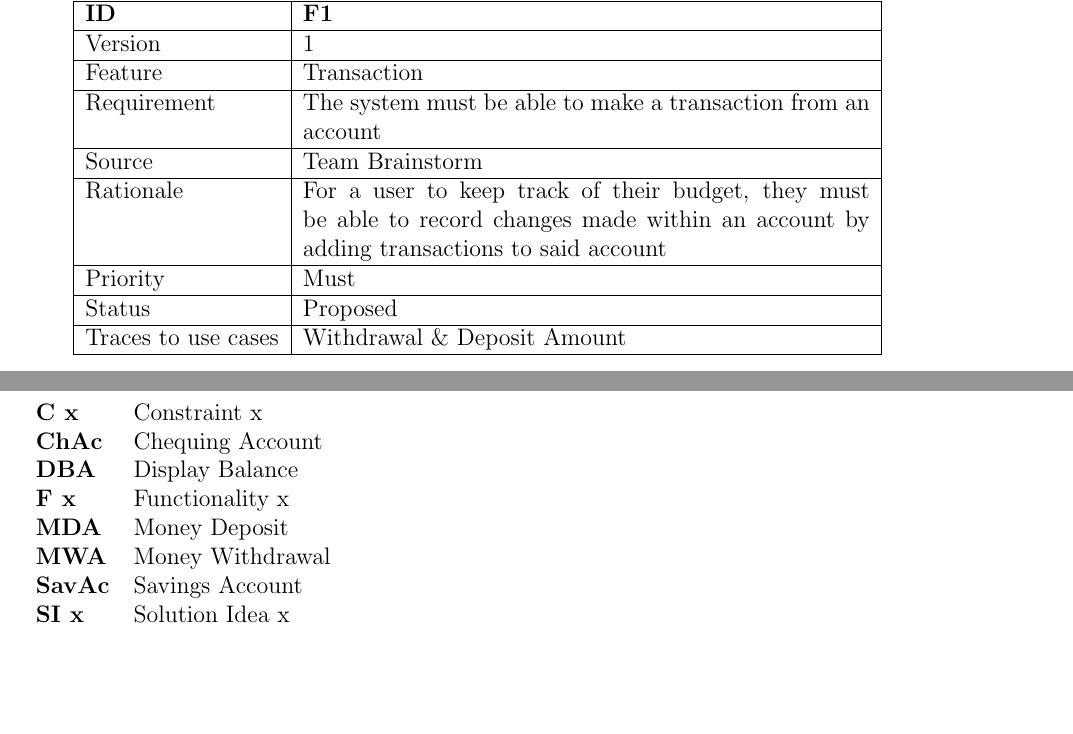
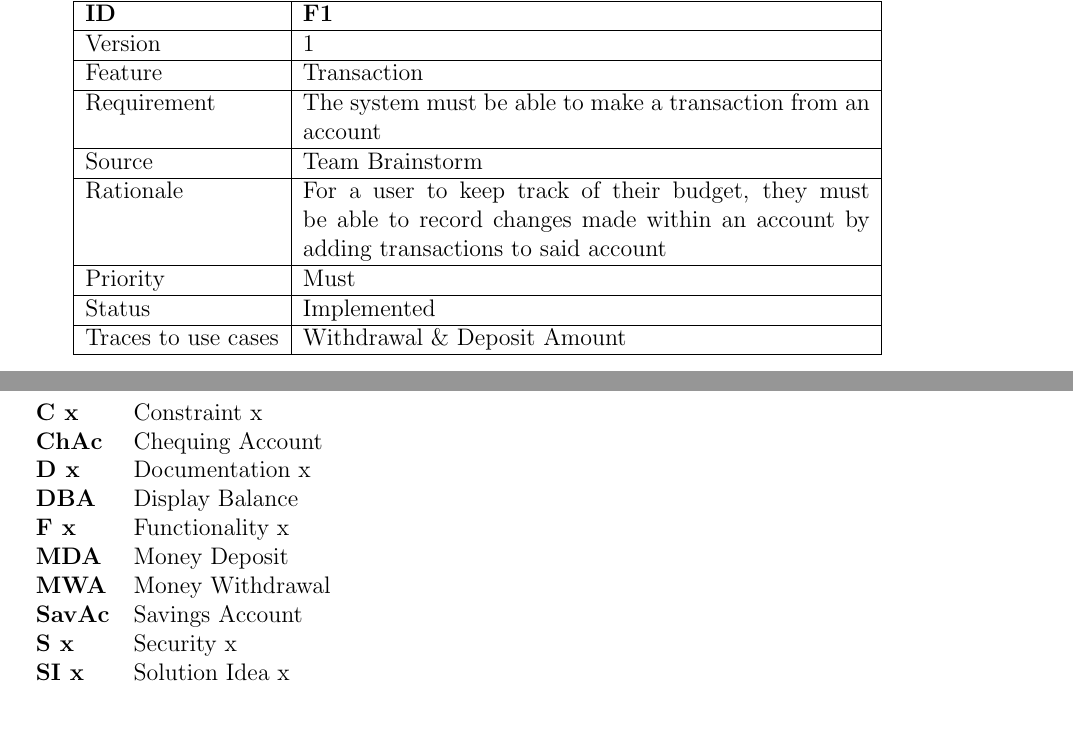
Before and after one commit to pmichael95/myMoney_App, a LaTeX document (Group Documents/requirements document.tex): two parts of pages 4 and 11 of 11, joined at a grey line, cut so that both start at the same text, the shorter picture padded with empty space. Compiled offline with pdfLaTeX.

Commit message:
Updated according to revision

```diff
--- a/Group Documents/requirements document.tex
+++ b/Group Documents/requirements document.tex
@@ -170,7 +170,7 @@ The myMoney application is a simple, personal funds management system. It tracks
       \hline
       Priority & Must\\
       \hline
-      Status & Proposed\\
+      Status & Implemented\\
       \hline
       Traces to use cases & Withdrawal \& Deposit Amount\\
       \hline
@@ -506,11 +506,13 @@ Critical.
   \begin{tabular}{l l}
     \bf{C} x & Constraint x\\
     \bf{ChAc} & Chequing Account\\
+    \bf{D} x & Documentation x\\
     \bf{DBA} & Display Balance\\
     \bf{F} x & Functionality x\\
     \bf{MDA} & Money Deposit\\
     \bf{MWA} & Money Withdrawal\\
     \bf{SavAc} & Savings Account\\
+    \bf{S} x & Security x\\
     \bf{SI} x & Solution Idea x\\
   \end{tabular}
 \end{table}
```
Also changed, not shown: Group Documents/requirements document.tex (6 more changed lines).
